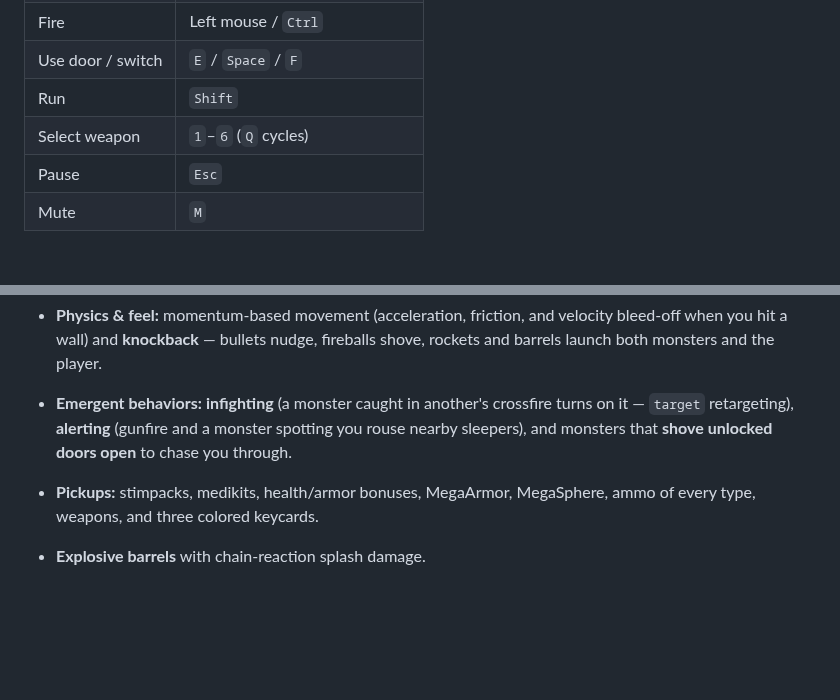
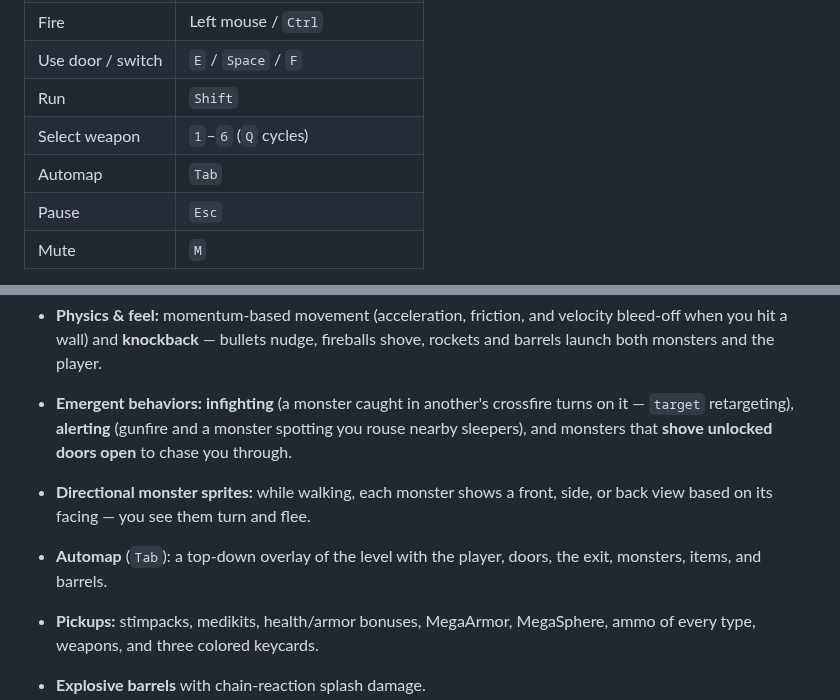
Before and after one commit to Jtekkk/MOOD, a Markdown page: README.md, 2 parts joined by grey strips. GitHub-like rendering; blank space fills up the shorter version.

```diff
--- a/README.md
+++ b/README.md
@@ -36,6 +36,7 @@ Then open **http://localhost:8080** and click the screen.
 | Use door / switch | `E` / `Space` / `F`                   |
 | Run               | `Shift`                               |
 | Select weapon     | `1`–`6` (`Q` cycles)                  |
+| Automap           | `Tab`                                 |
 | Pause             | `Esc`                                 |
 | Mute              | `M`                                   |
 
@@ -72,6 +73,10 @@ find the matching keycard.
   crossfire turns on it — `target` retargeting), **alerting** (gunfire and a
   monster spotting you rouse nearby sleepers), and monsters that **shove
   unlocked doors open** to chase you through.
+- **Directional monster sprites:** while walking, each monster shows a front,
+  side, or back view based on its facing — you see them turn and flee.
+- **Automap** (`Tab`): a top-down overlay of the level with the player, doors,
+  the exit, monsters, items, and barrels.
 - **Pickups:** stimpacks, medikits, health/armor bonuses, MegaArmor, MegaSphere,
   ammo of every type, weapons, and three colored keycards.
 - **Explosive barrels** with chain-reaction splash damage.
```
Also changed, not shown: docs/screens/automap.png (added), 4 other files.
